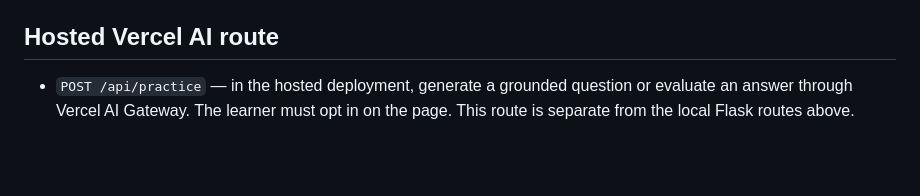
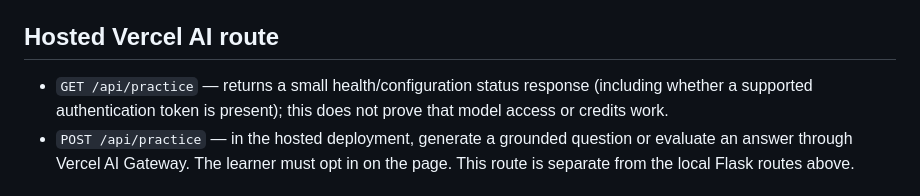
Before and after one commit to Moana-star/exam-pilot, a Markdown page: README.md, the part around the change. Rendered like a GitHub page; blank space fills up the shorter version.

Commit message:
Document hosted AI health endpoint and its verification limits

```diff
--- a/README.md
+++ b/README.md
@@ -111,6 +111,7 @@ The longer project planning and build notes remain in [`devpost/`](devpost/).
 
 ## Hosted Vercel AI route
 
+- `GET /api/practice` — returns a small health/configuration status response (including whether a supported authentication token is present); this does not prove that model access or credits work.
 - `POST /api/practice` — in the hosted deployment, generate a grounded question or evaluate an answer through Vercel AI Gateway. The learner must opt in on the page. This route is separate from the local Flask routes above.
 
 ## Privacy and safe use
```
